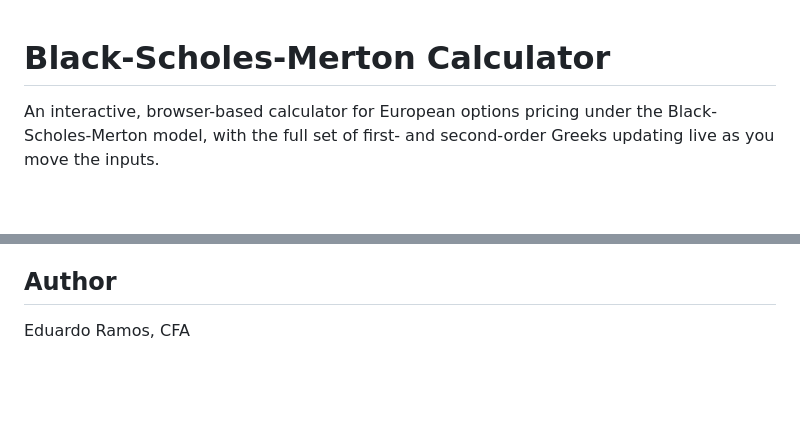
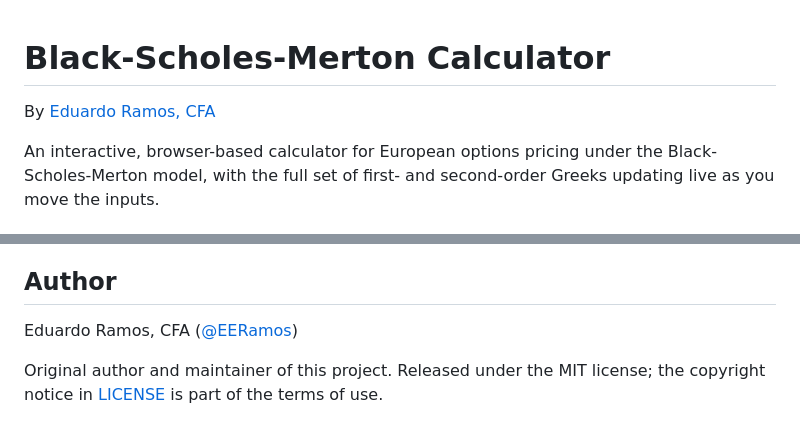
Before and after one commit to EERamos/bsm-calculator, a Markdown page: README.md, 2 parts joined by grey strips. Rendered like a GitHub page; blank space fills up the shorter version.

Commit message:
docs: fix the live demo link and state authorship clearly
The repository moved to the cfamexico account, so the GitHub Pages site
now lives under that owner and the old link is dead. Add a byline under
the title and expand the author section so the origin of the work is
visible on the repository front page.

Co-Authored-By: Claude Opus 5 <noreply@anthropic.com>
Claude-Session: https://claude.ai/code/session_01Qkg28SFJkwmoVqTDB6GaXV

```diff
--- a/README.md
+++ b/README.md
@@ -1,4 +1,6 @@
 # Black-Scholes-Merton Calculator
+
+By [Eduardo Ramos, CFA](https://github.com/EERamos)
 
 An interactive, browser-based calculator for European options pricing under the Black-Scholes-Merton model, with the full set of first- and second-order Greeks updating live as you move the inputs.
 
@@ -124,4 +126,8 @@ MIT. See [LICENSE](LICENSE).
 
 ## Author
 
-Eduardo Ramos, CFA
+Eduardo Ramos, CFA ([@EERamos](https://github.com/EERamos))
+
+Original author and maintainer of this project. Released under the MIT
+license; the copyright notice in [LICENSE](LICENSE) is part of the terms
+of use.
```
Also changed, not shown: other parts of README.md (+1 -1 lines).
